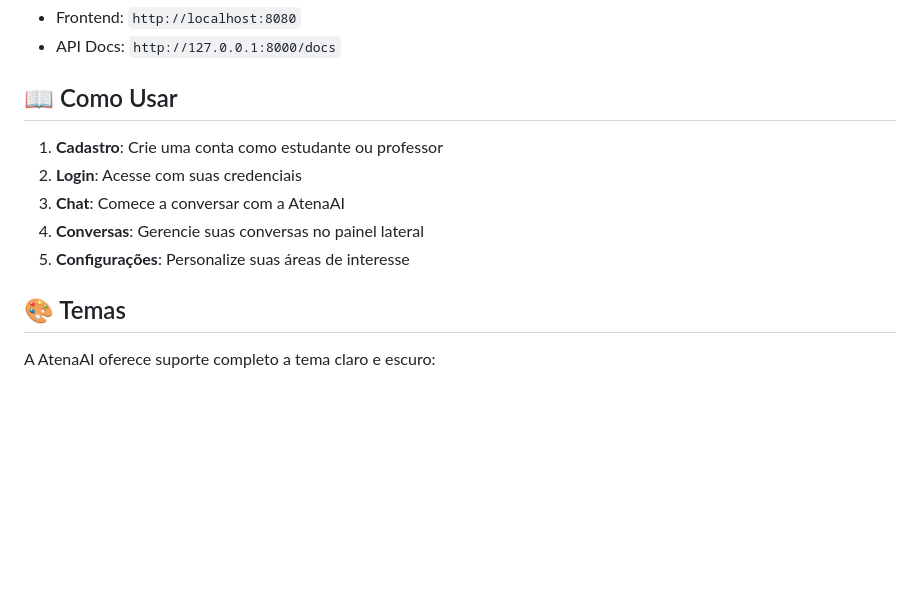
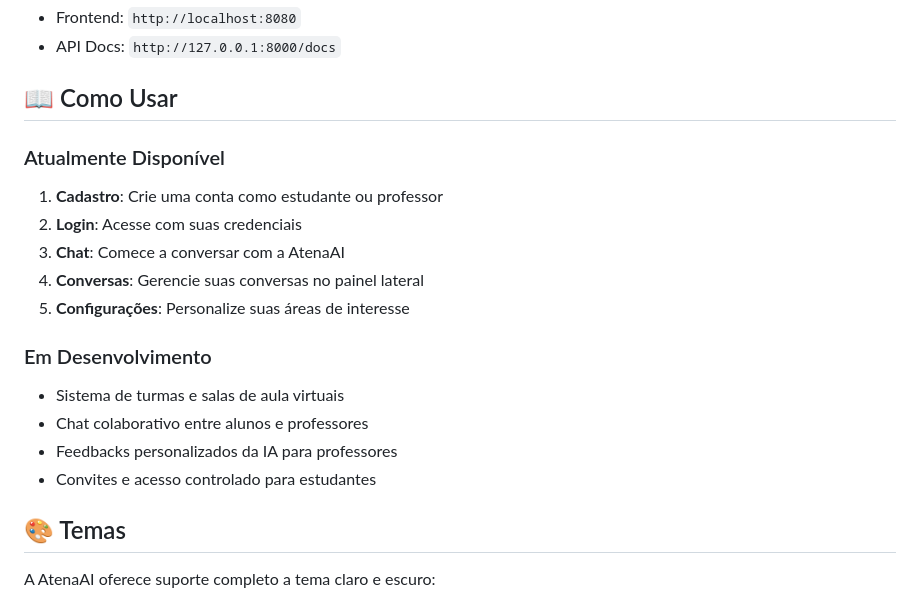
Before and after one commit to svfaca/AtenaAI, a Markdown page: README.md, the part around one of its changes. Rendered like a GitHub page; blank space fills up the shorter version.

```diff
--- a/README.md
+++ b/README.md
@@ -115,11 +117,18 @@ npx serve frontend
 
 ## 📖 Como Usar
 
+### Atualmente Disponível
 1. **Cadastro**: Crie uma conta como estudante ou professor
 2. **Login**: Acesse com suas credenciais
 3. **Chat**: Comece a conversar com a AtenaAI
 4. **Conversas**: Gerencie suas conversas no painel lateral
 5. **Configurações**: Personalize suas áreas de interesse
+
+### Em Desenvolvimento
+- Sistema de turmas e salas de aula virtuais
+- Chat colaborativo entre alunos e professores
+- Feedbacks personalizados da IA para professores
+- Convites e acesso controlado para estudantes
 
 ## 🎨 Temas
 
```
Also changed, not shown: other parts of README.md (+34 -0 lines), ROADMAP.md (added, +208 -0 lines).
